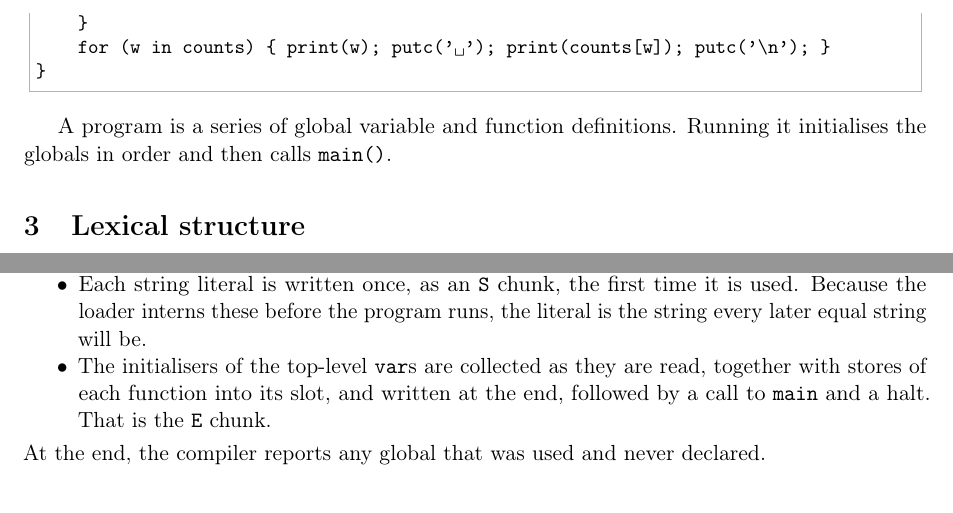
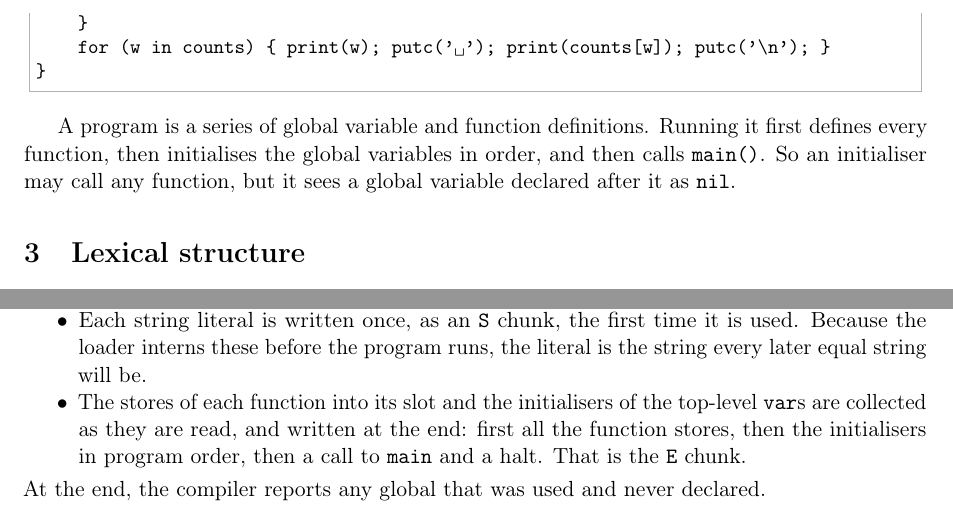
Before and after one commit to kjepo/VM, a LaTeX paper (boot/boot-spec.tex): two parts of pages 2 and 6 of 7, joined at a grey line, cut so that both start at the same text. Compiled offline with pdfLaTeX.

Commit message:
Boot: define every function before running the global initialisers
An initialiser may now call a function declared later in the program.

Co-Authored-By: Claude Opus 5.5 (1M context) <noreply@anthropic.com>

```diff
--- a/boot/boot-spec.tex
+++ b/boot/boot-spec.tex
@@ -105,7 +105,9 @@ fn main() {
 \end{lstlisting}
 
 A program is a series of global variable and function definitions. Running
-it initialises the globals in order and then calls \texttt{main()}.
+it first defines every function, then initialises the global variables in
+order, and then calls \texttt{main()}. So an initialiser may call any
+function, but it sees a global variable declared after it as \kw{nil}.
 
 % =====================================================================
 \section{Lexical structure}
@@ -429,10 +431,10 @@ its construct.
 \item Each string literal is written once, as an \texttt{S} chunk, the first
   time it is used. Because the loader interns these before the program
   runs, the literal is the string every later equal string will be.
-\item The initialisers of the top-level \kw{var}s are collected as they are
-  read, together with stores of each function into its slot, and written at
-  the end, followed by a call to \texttt{main} and a halt. That is the
-  \texttt{E} chunk.
+\item The stores of each function into its slot and the initialisers of
+  the top-level \kw{var}s are collected as they are read, and written at the
+  end: first all the function stores, then the initialisers in program order,
+  then a call to \texttt{main} and a halt. That is the \texttt{E} chunk.
 \end{itemize}
 At the end, the compiler reports any global that was used and never
 declared.
```
Also changed, not shown: boot/boot-spec.pdf.
